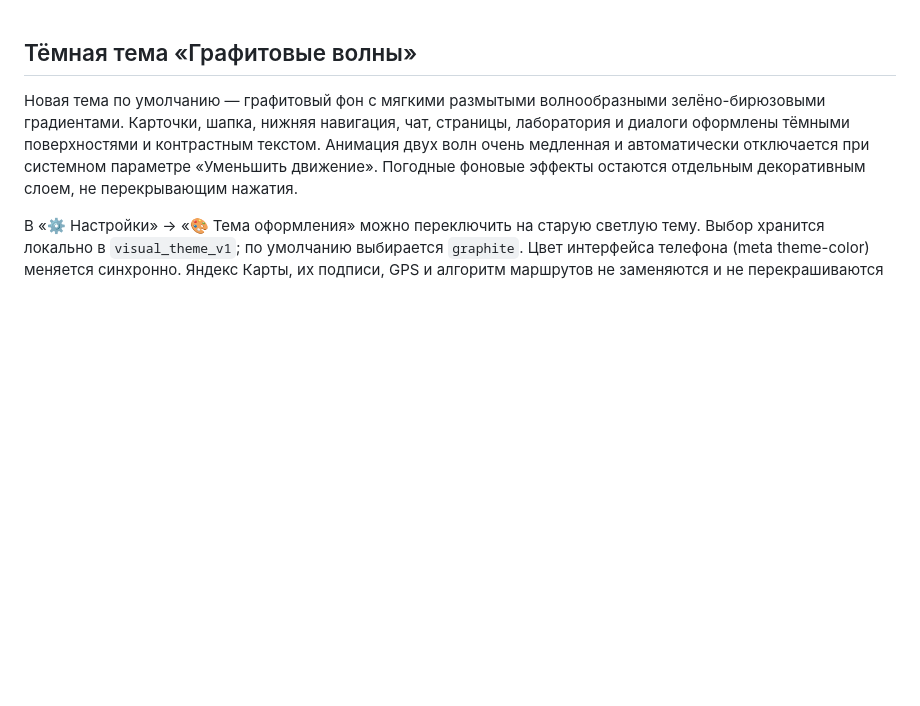
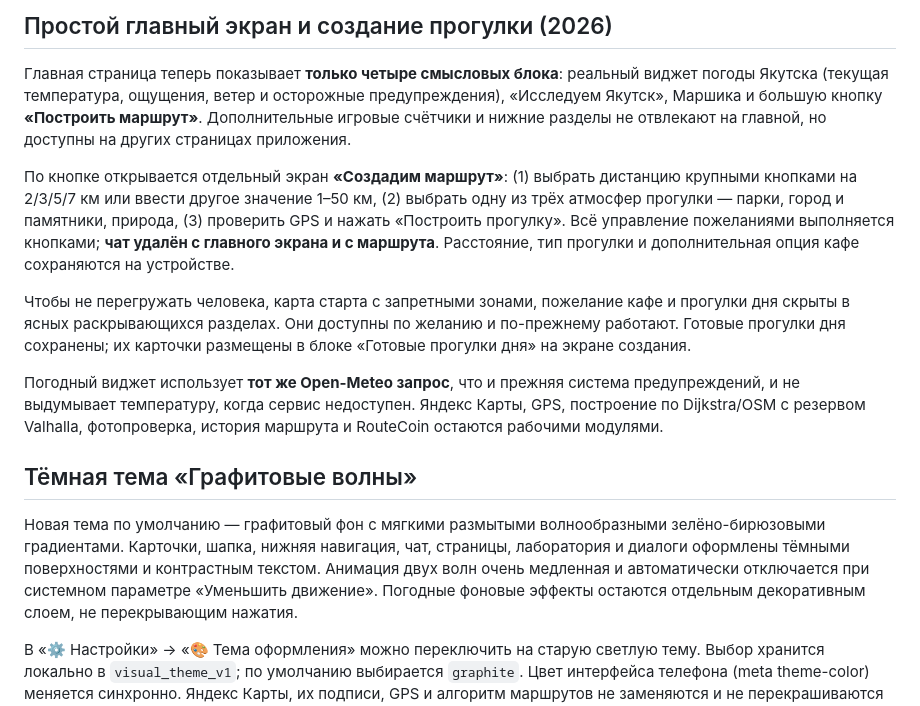
Before and after one commit to slucajnyjmarsrut/random-route, a Markdown page: README.md, the part around the change. GitHub-like rendering; blank space fills up the shorter version.

Commit message:
Подключить простой главный экран: README.md

```diff
--- a/README.md
+++ b/README.md
@@ -1,3 +1,13 @@
+## Простой главный экран и создание прогулки (2026)
+
+Главная страница теперь показывает **только четыре смысловых блока**: реальный виджет погоды Якутска (текущая температура, ощущения, ветер и осторожные предупреждения), «Исследуем Якутск», Маршика и большую кнопку **«Построить маршрут»**. Дополнительные игровые счётчики и нижние разделы не отвлекают на главной, но доступны на других страницах приложения.
+
+По кнопке открывается отдельный экран **«Создадим маршрут»**: (1) выбрать дистанцию крупными кнопками на 2/3/5/7 км или ввести другое значение 1–50 км, (2) выбрать одну из трёх атмосфер прогулки — парки, город и памятники, природа, (3) проверить GPS и нажать «Построить прогулку». Всё управление пожеланиями выполняется кнопками; **чат удалён с главного экрана и с маршрута**. Расстояние, тип прогулки и дополнительная опция кафе сохраняются на устройстве.
+
+Чтобы не перегружать человека, карта старта с запретными зонами, пожелание кафе и прогулки дня скрыты в ясных раскрывающихся разделах. Они доступны по желанию и по-прежнему работают. Готовые прогулки дня сохранены; их карточки размещены в блоке «Готовые прогулки дня» на экране создания.
+
+Погодный виджет использует **тот же Open-Meteo запрос**, что и прежняя система предупреждений, и не выдумывает температуру, когда сервис недоступен. Яндекс Карты, GPS, построение по Dijkstra/OSM с резервом Valhalla, фотопроверка, история маршрута и RouteCoin остаются рабочими модулями.
+
 ## Тёмная тема «Графитовые волны»
 
 Новая тема по умолчанию — графитовый фон с мягкими размытыми волнообразными зелёно-бирюзовыми градиентами. Карточки, шапка, нижняя навигация, чат, страницы, лаборатория и диалоги оформлены тёмными поверхностями и контрастным текстом. Анимация двух волн очень медленная и автоматически отключается при системном параметре «Уменьшить движение». Погодные фоновые эффекты остаются отдельным декоративным слоем, не перекрывающим нажатия.
```
